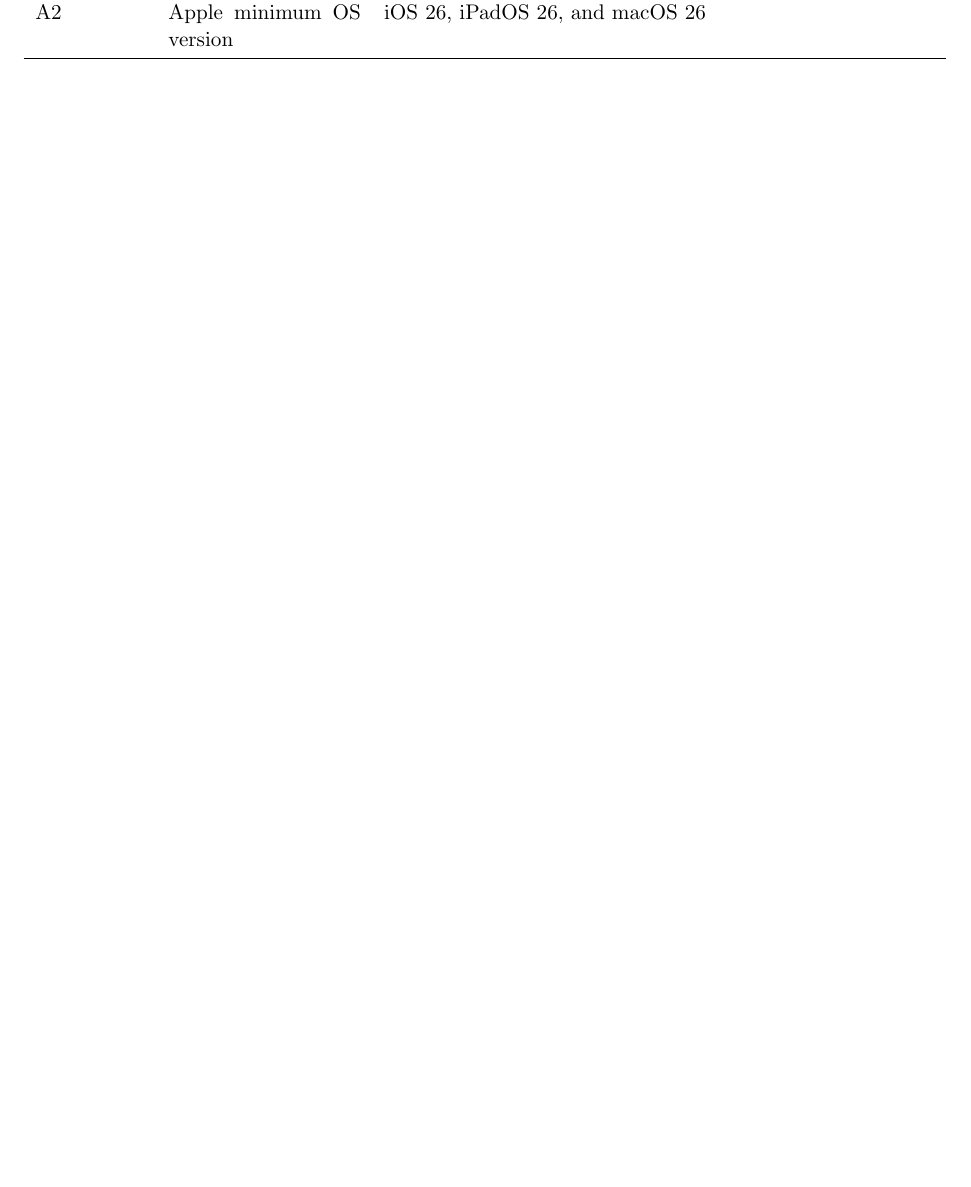
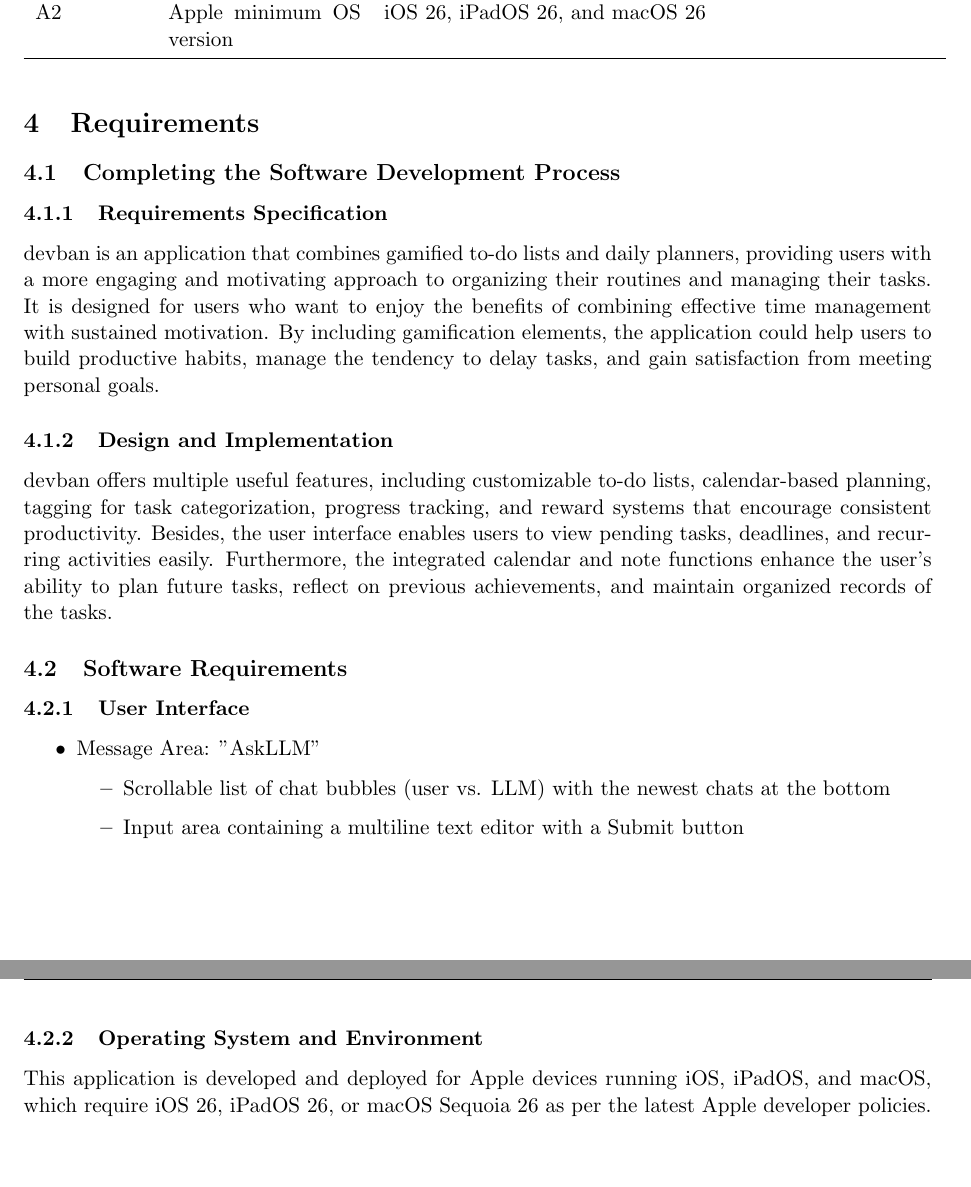
Before and after one commit to alvinng4/devban, a LaTeX document (docs/Group17_Requirements_Specification.tex): part of page 3 of 3 before the commit and two parts of pages 3 and 4 of 4 after it, the two joined at a grey line, cut so that both start at the same text, the shorter picture padded with empty space. Compiled offline with pdfLaTeX.

Commit message:
Update "Requirements" section
Added detailed requirements and features for the devban application, including user interface specifications and software requirements for Apple devices.

```diff
--- a/docs/Group17_Requirements_Specification.tex
+++ b/docs/Group17_Requirements_Specification.tex
@@ -164,6 +164,35 @@
     \label{tab:docs_assumptions_and_dependencies}
 \end{table}
 
+\section{Requirements}
+\subsection{Completing the Software Development Process}
+\subsubsection{Requirements Specification}
+devban is an application that combines gamified to-do lists and daily planners, providing users
+with a more engaging and motivating approach to organizing their routines and managing their tasks.
+It is designed for users who want to enjoy the benefits of combining effective time management
+with sustained motivation. By including gamification elements, the application could help users to
+build productive habits, manage the tendency to delay tasks, and gain satisfaction from meeting
+personal goals.
+
+\subsubsection{Design and Implementation}
+devban offers multiple useful features, including customizable to-do lists, calendar-based planning, tagging for task categorization, progress tracking, and reward systems that encourage consistent productivity. Besides, the user interface enables users to view pending tasks, deadlines, and
+recurring activities easily. Furthermore, the integrated calendar and note functions enhance the
+user’s ability to plan future tasks, reflect on previous achievements, and maintain organized records
+of the tasks.
+
+\subsection{Software Requirements}
+\subsubsection{User Interface}
+\begin{itemize}
+    \item Message Area: "AskLLM"
+    \begin{itemize}
+        \item Scrollable list of chat bubbles (user vs. LLM) with the newest chats at the bottom
+        \item Input area containing a multiline text editor with a Submit button
+    \end{itemize}
+\end{itemize}
+
+\subsubsection{Operating System and Environment}
+This application is developed and deployed for Apple devices running iOS, iPadOS, and macOS, which require iOS 26, iPadOS 26, or macOS Sequoia 26 as per the latest Apple developer policies.
+
 % \appendix
 % \addcontentsline{toc}{section}{Appendix}
 % \section*{Appendix}
```
Also changed, not shown: docs/Group17_Requirements_Specification.tex (4 more changed lines).
